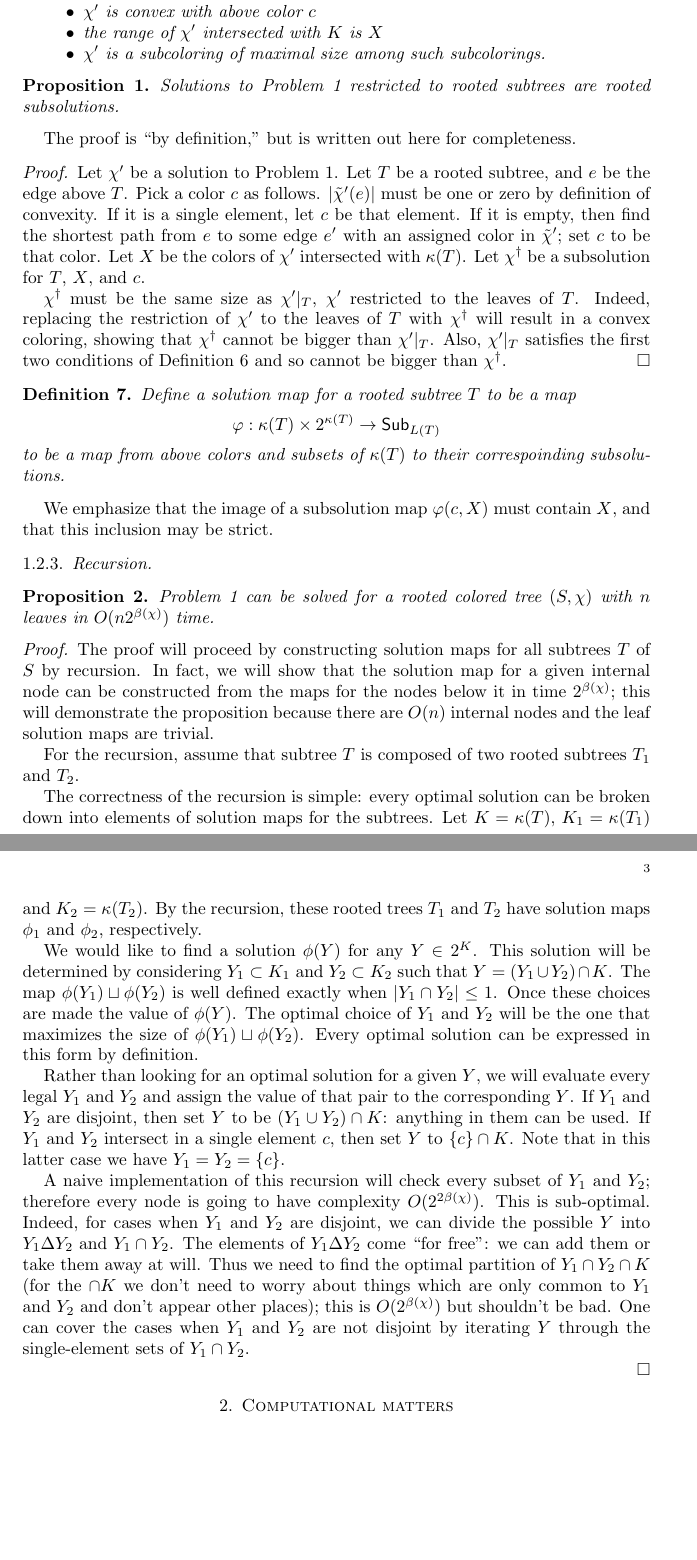
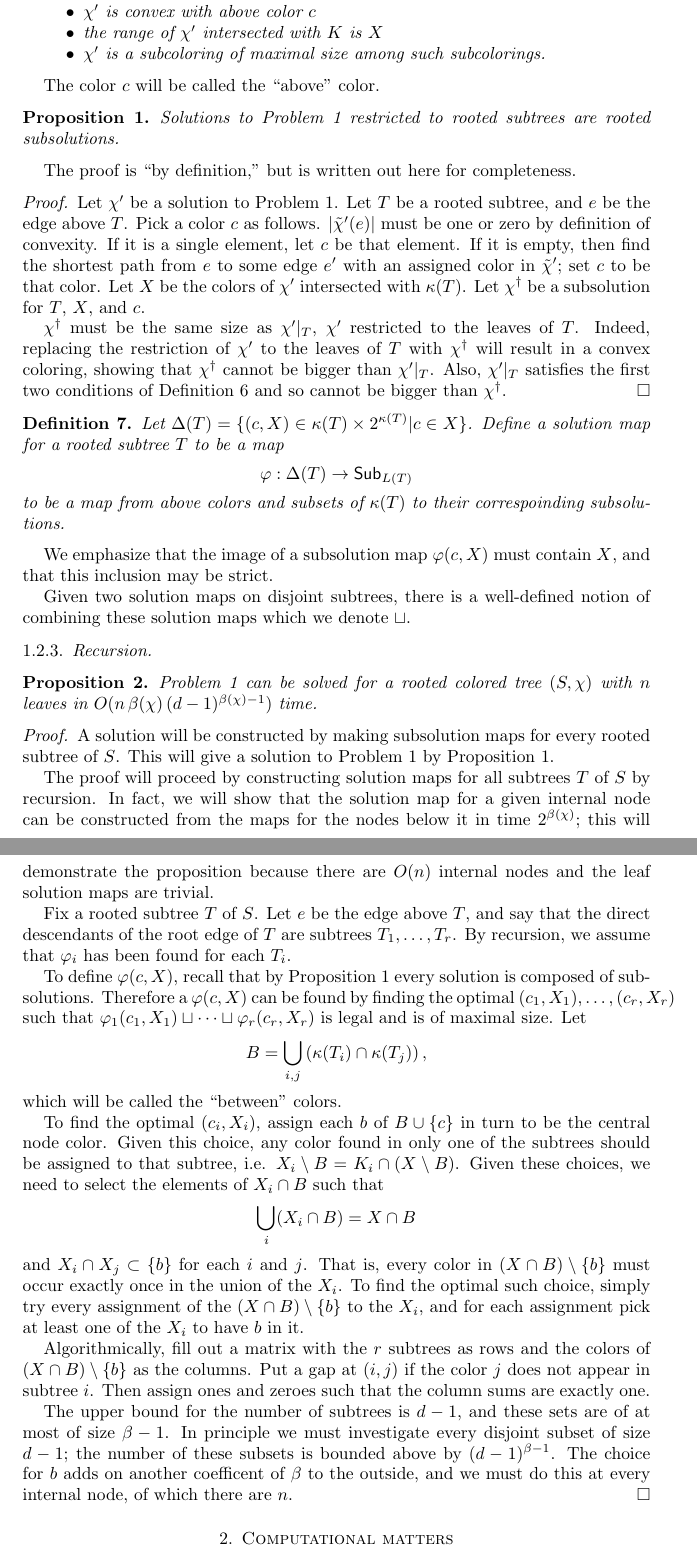
Before and after one commit to fhcrc/taxtastic, a LaTeX paper (algotax.tex): two parts of pages 2 and 3 of 3 before the commit and two parts of pages 2 and 3 of 4 after it, joined at a grey line, cut so that both start at the same text, the shorter picture padded with empty space. Compiled offline with pdfLaTeX.

Commit message:
seems like we are in good shape for recursion and complexity etimates

```diff
--- a/algotax.tex
+++ b/algotax.tex
@@ -10,6 +10,7 @@
 \newcommand{\colorS}{\mathcal{C}}
 \newcommand{\subcolS}{\mathsf{Sub}}
 \newcommand{\subcolST}{\subcolS_{L(T)}}
+\newcommand{\subunion}{\sqcup}
 \newcommand{\treecut}{\Psi}
 \newcommand{\cut}{\kappa}
 \newcommand{\bad}{\beta}
@@ -136,6 +137,7 @@ If the tree is not rooted, root it arbitrarily.
     \item $\subcol$ is a subcoloring of maximal size among such subcolorings.
   \end{itemize}
 \end{defn}
+The color $c$ will be called the ``above'' color.
 
 \begin{prop}
   \label{prop:subsolution}
@@ -160,70 +162,63 @@ The proof is ``by definition,'' but is written out here for completeness.
 \end{proof}
 
 \begin{defn}
+  Let $\Delta(T) = \{(c,X) \in \cut(T) \times 2^{\cut(T)} | c \in X\}$.
   Define a solution map for a rooted subtree $T$ to be a map
   \[
-    \varphi: \cut(T) \times 2^{\cut(T)} \rightarrow \subcolST
+    \varphi: \Delta(T) \rightarrow \subcolST
   \]
   to be a map from above colors and subsets of $\cut(T)$ to their correspoinding subsolutions.
 \end{defn}
 We emphasize that the image of a subsolution map $\varphi(c,X)$ must contain $X$, and that this inclusion may be strict.
 
+Given two solution maps on disjoint subtrees, there is a well-defined notion of combining these solution maps which we denote $\subunion$.
+
 
 \subsubsection{Recursion}
 
 \begin{prop}
-Problem~\ref{prob:subcolor} can be solved for a rooted colored tree $(S, \col)$ with $n$ leaves in $O(n 2^{\bad(\col)})$ time.
+Problem~\ref{prob:subcolor} can be solved for a rooted colored tree $(S, \col)$ with $n$ leaves in $O(n \, \bad(\col) \, (d-1)^{\bad(\col)-1})$ time.
 \end{prop}
 
 \begin{proof}
+
+A solution will be constructed by making subsolution maps for every rooted subtree of $S$.
+This will give a solution to Problem~\ref{prob:subcolor} by Proposition~\ref{prop:subsolution}.
 
 The proof will proceed by constructing solution maps for all subtrees $T$ of $S$ by recursion.
 In fact, we will show that the solution map for a given internal node can be constructed from the maps for the nodes below it in time $2^{\bad(\col)}$;
 this will demonstrate the proposition because there are $O(n)$ internal nodes and the leaf solution maps are trivial.
 
-For the recursion, assume that subtree $T$ is composed of two rooted subtrees $T_1$ and $T_2$.
+Fix a rooted subtree $T$ of $S$.
+Let $e$ be the edge above $T$, and say that the direct descendants of the root edge of $T$ are subtrees $T_1,\ldots,T_r$.
+By recursion, we assume that $\varphi_i$ has been found for each $T_i$.
 
-The correctness of the recursion is simple: every optimal solution can be broken down into elements of solution maps for the subtrees.
-Let $K = \cut(T)$, $K_1 = \cut(T_1)$ and $K_2 = \cut(T_2)$.
-By the recursion, these rooted trees $T_1$ and $T_2$ have solution maps $\phi_1$ and $\phi_2$, respectively.
+To define $\varphi(c,X)$, recall that by Proposition~\ref{prop:subsolution} every solution is composed of subsolutions.
+Therefore a $\varphi(c,X)$ can be found by finding the optimal $(c_1,X_1),\ldots,(c_r,X_r)$ such that $\varphi_1(c_1,X_1) \subunion \cdots \subunion \varphi_r(c_r,X_r)$ is legal and is of maximal size.
+Let
+\[
+  B = \bigcup_{i,j} \left( \cut(T_i) \cap \cut(T_j) \right),
+\]
+which will be called the ``between'' colors.
 
-We would like to find a solution $\phi(Y)$ for any $Y \in 2^K$.
-This solution will be determined by considering $Y_1 \subset K_1$ and $Y_2 \subset K_2$ such that $Y = (Y_1 \cup Y_2) \cap K$.
-The map $\phi(Y_1) \sqcup \phi(Y_2)$ is well defined exactly when $|Y_1 \cap Y_2| \leq 1$.
-Once these choices are made the value of $\phi(Y)$.
-The optimal choice of $Y_1$ and $Y_2$ will be the one that maximizes the size of $\phi(Y_1) \sqcup \phi(Y_2)$.
-Every optimal solution can be expressed in this form by definition.
+To find the optimal $(c_i, X_i)$, assign each $b$ of $B \cup \{c\}$ in turn to be the central node color.
+Given this choice, any color found in only one of the subtrees should be assigned to that subtree, i.e. $X_i \setminus B = K_i \cap (X \setminus B)$.
+Given these choices, we need to select the elements of $X_i \cap B$ such that
+\[
+  \bigcup_{i} (X_i \cap B) = X \cap B
+\]
+and $X_i \cap X_j \subset \{b\}$ for each $i$ and $j$.
+That is, every color in $(X \cap B) \setminus \{b\}$ must occur exactly once in the union of the $X_i$.
+To find the optimal such choice, simply try every assignment of the $(X \cap B) \setminus \{b\}$ to the $X_i$, and for each assignment pick at least one of the $X_i$ to have $b$ in it.
 
-Rather than looking for an optimal solution for a given $Y$, we will evaluate every legal $Y_1$ and $Y_2$ and assign the value of that pair to the corresponding $Y$.
-If $Y_1$ and $Y_2$ are disjoint, then set $Y$ to be $(Y_1 \cup Y_2) \cap K$: anything in them can be used.
-If $Y_1$ and $Y_2$ intersect in a single element $c$, then set $Y$ to $\{c\} \cap K$.
-Note that in this latter case we have $Y_1 = Y_2 = \{c\}$.
+Algorithmically, fill out a matrix with the $r$ subtrees as rows and the colors of $(X \cap B) \setminus \{b\}$ as the columns.
+Put a gap at $(i,j)$ if the color $j$ does not appear in subtree $i$.
+Then assign ones and zeroes such that the column sums are exactly one.
 
-A naive implementation of this recursion will check every subset of $Y_1$ and $Y_2$; therefore every node is going to have complexity $O(2^{2 \bad(\col)})$.
-This is sub-optimal.
-Indeed, for cases when $Y_1$ and $Y_2$ are disjoint, we can divide the possible $Y$ into $Y_1 \symmdiff Y_2$ and $Y_1 \cap Y_2$.
-The elements of $Y_1 \symmdiff Y_2$ come ``for free'': we can add them or take them away at will.
-Thus we need to find the optimal partition of $Y_1 \cap Y_2 \cap K$ (for the $\cap K$ we don't need to worry about things which are only common to $Y_1$ and $Y_2$ and don't appear other places); this is $O(2^{\bad(\col)})$ but shouldn't be bad.
-One can cover the cases when $Y_1$ and $Y_2$ are not disjoint by iterating $Y$ through the single-element sets of $Y_1 \cap Y_2$.
-
+The upper bound for the number of subtrees is $d-1$, and these sets are of at most of size $\bad-1$.
+In principle we must investigate every disjoint subset of size $d-1$; the number of these subsets is bounded above by $(d-1)^{\bad-1}$.
+The choice for $b$ adds on another coefficent of $\bad$ to the outside, and we must do this at every internal node, of which there are $n$.
 \end{proof}
-
-% This corresponds with the original definition of $Y$:
-% \begin{lemma}
-% \[
-%   (Y_1 \cup Y_2) \cap K = (C_1 \cup C_2) \cap K
-% \]
-% \end{lemma}
-% \begin{proof}
-%   $\subset$ is clear.
-%   For $\supset$, say a $c \in C_1 \cap K$.
-%   Thus $c \in L(T) \setminus (C_1 \cup C_2)$, and thus $c \in K_1$.
-% \end{proof}
-
-% $C_1 \cap C_2 \subset K_1 \cap K_2$ because anything in both is in each of the cut sets.
-% $C_1 \cap C_2 \supset K_1 \cap K_2$ because anything in each of the cut sets must be in each of $C_1$ and $C_2$.
-% So they are equal.
-% Thus $Y_1 \cap Y_2 = C_1 \cap C_2$.
 
 
 \section{Computational matters}
```
Also changed, not shown: algotax.tex (2 more changed lines).
